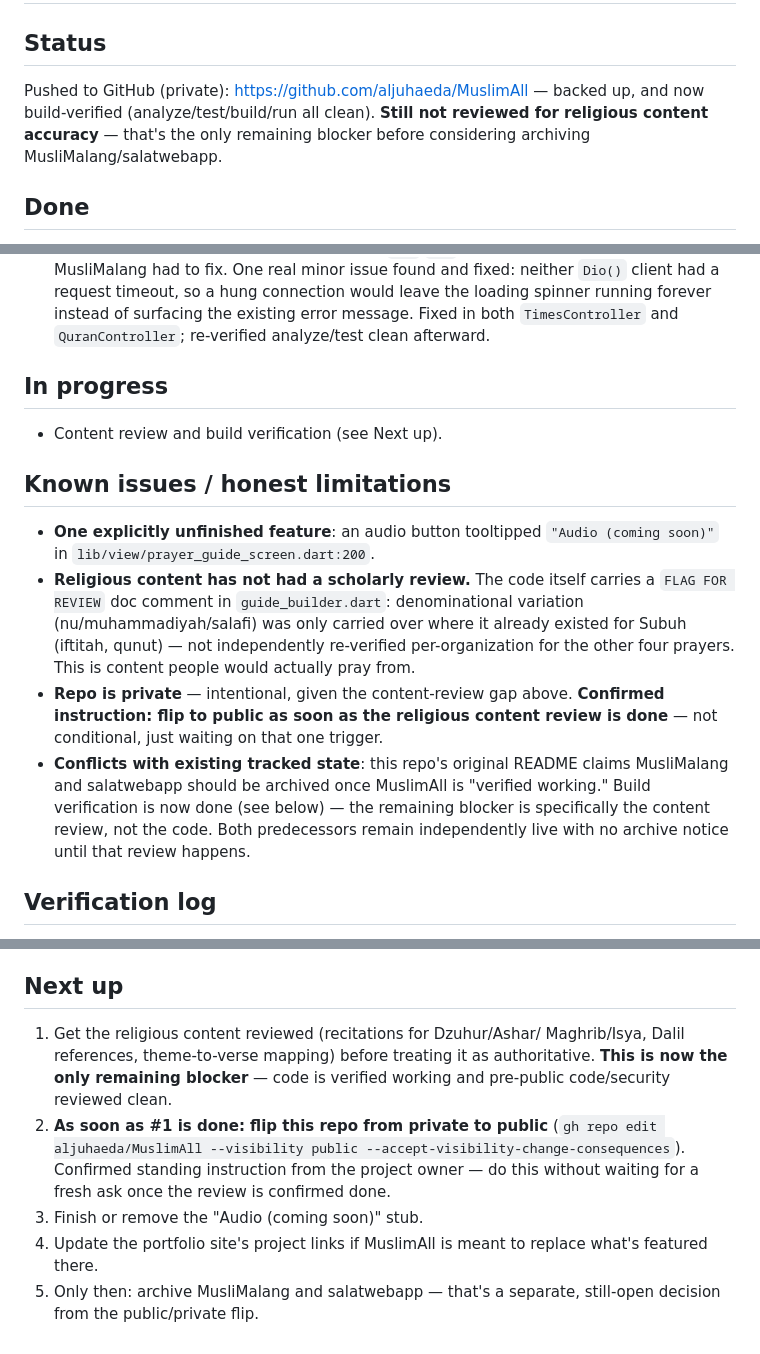
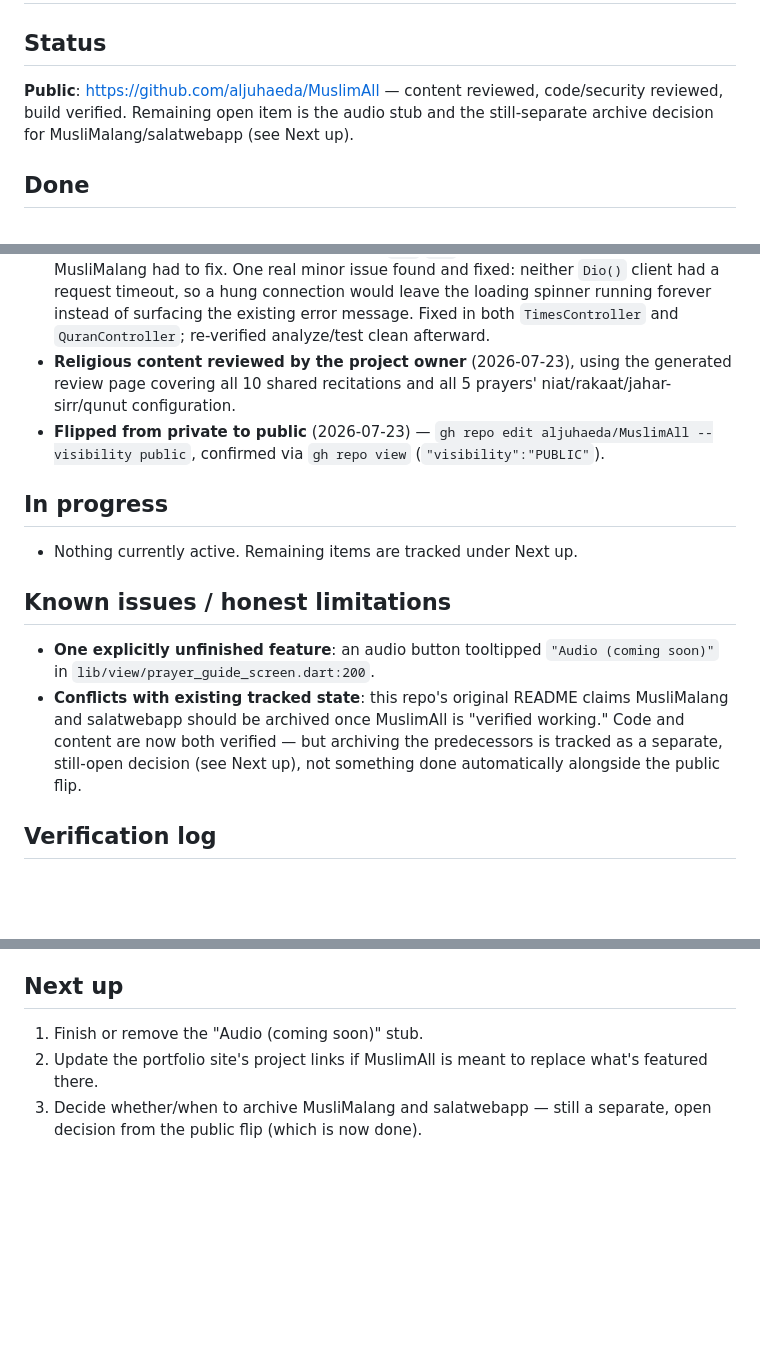
Before and after one commit to aljuhaeda/MuslimAll, a Markdown page: PROGRESS.md, 3 parts joined by grey strips. Drawn GitHub-style; blank space fills up the shorter version.

Commit message:
Record content review completion and public flip

```diff
--- a/PROGRESS.md
+++ b/PROGRESS.md
@@ -1,10 +1,10 @@
 # MuslimAll — Progress
 
 ## Status
-Pushed to GitHub (private): https://github.com/aljuhaeda/MuslimAll —
-backed up, and now build-verified (analyze/test/build/run all clean).
-**Still not reviewed for religious content accuracy** — that's the only
-remaining blocker before considering archiving MusliMalang/salatwebapp.
+**Public**: https://github.com/aljuhaeda/MuslimAll — content reviewed,
+code/security reviewed, build verified. Remaining open item is the
+audio stub and the still-separate archive decision for
+MusliMalang/salatwebapp (see Next up).
 
 ## Done
 - Merges MusliMalang (prayer times) and salatwebapp (prayer guide) into
@@ -30,29 +30,25 @@ remaining blocker before considering archiving MusliMalang/salatwebapp.
   instead of surfacing the existing error message. Fixed in both
   `TimesController` and `QuranController`; re-verified analyze/test
   clean afterward.
+- **Religious content reviewed by the project owner** (2026-07-23),
+  using the generated review page covering all 10 shared recitations
+  and all 5 prayers' niat/rakaat/jahar-sirr/qunut configuration.
+- **Flipped from private to public** (2026-07-23) —
+  `gh repo edit aljuhaeda/MuslimAll --visibility public`, confirmed via
+  `gh repo view` (`"visibility":"PUBLIC"`).
 
 ## In progress
-- Content review and build verification (see Next up).
+- Nothing currently active. Remaining items are tracked under Next up.
 
 ## Known issues / honest limitations
 - **One explicitly unfinished feature**: an audio button tooltipped
   `"Audio (coming soon)"` in `lib/view/prayer_guide_screen.dart:200`.
-- **Religious content has not had a scholarly review.** The code itself
-  carries a `FLAG FOR REVIEW` doc comment in `guide_builder.dart`:
-  denominational variation (nu/muhammadiyah/salafi) was only carried
-  over where it already existed for Subuh (iftitah, qunut) — not
-  independently re-verified per-organization for the other four prayers.
-  This is content people would actually pray from.
-- **Repo is private** — intentional, given the content-review gap above.
-  **Confirmed instruction: flip to public as soon as the religious
-  content review is done** — not conditional, just waiting on that one
-  trigger.
 - **Conflicts with existing tracked state**: this repo's original README
   claims MusliMalang and salatwebapp should be archived once MuslimAll
-  is "verified working." Build verification is now done (see below) —
-  the remaining blocker is specifically the content review, not the
-  code. Both predecessors remain independently live with no archive
-  notice until that review happens.
+  is "verified working." Code and content are now both verified — but
+  archiving the predecessors is tracked as a separate, still-open
+  decision (see Next up), not something done automatically alongside
+  the public flip.
 
 ## Verification log
 - 2026-07-23: discovered while working through tracked projects in
@@ -72,17 +68,8 @@ remaining blocker before considering archiving MusliMalang/salatwebapp.
   errors) — not just that the build command exited 0.
 
 ## Next up
-1. Get the religious content reviewed (recitations for Dzuhur/Ashar/
-   Maghrib/Isya, Dalil references, theme-to-verse mapping) before
-   treating it as authoritative. **This is now the only remaining
-   blocker** — code is verified working and pre-public code/security
-   reviewed clean.
-2. **As soon as #1 is done: flip this repo from private to public**
-   (`gh repo edit aljuhaeda/MuslimAll --visibility public --accept-visibility-change-consequences`).
-   Confirmed standing instruction from the project owner — do this
-   without waiting for a fresh ask once the review is confirmed done.
-3. Finish or remove the "Audio (coming soon)" stub.
-4. Update the portfolio site's project links if MuslimAll is meant to
+1. Finish or remove the "Audio (coming soon)" stub.
+2. Update the portfolio site's project links if MuslimAll is meant to
    replace what's featured there.
-5. Only then: archive MusliMalang and salatwebapp — that's a separate,
-   still-open decision from the public/private flip.
+3. Decide whether/when to archive MusliMalang and salatwebapp — still a
+   separate, open decision from the public flip (which is now done).
```
